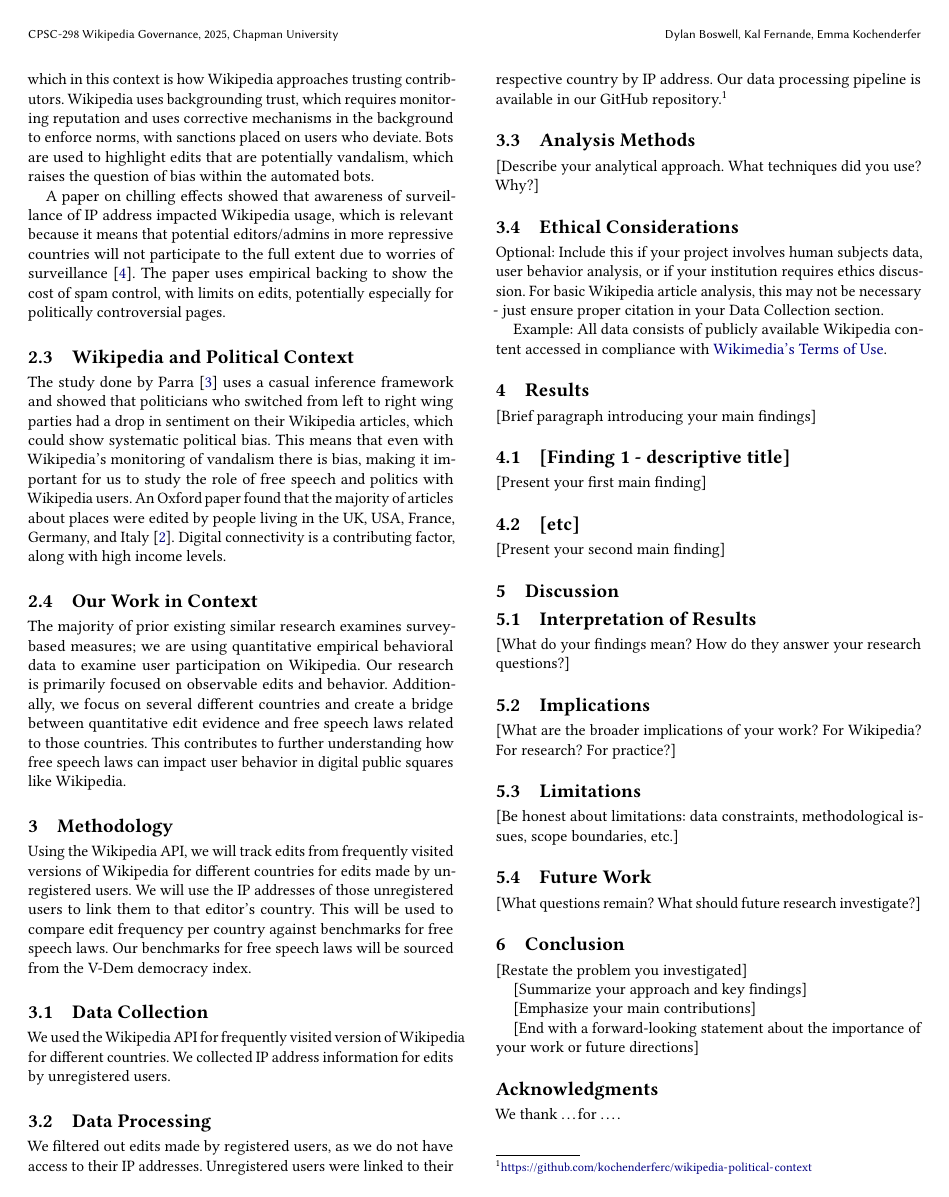
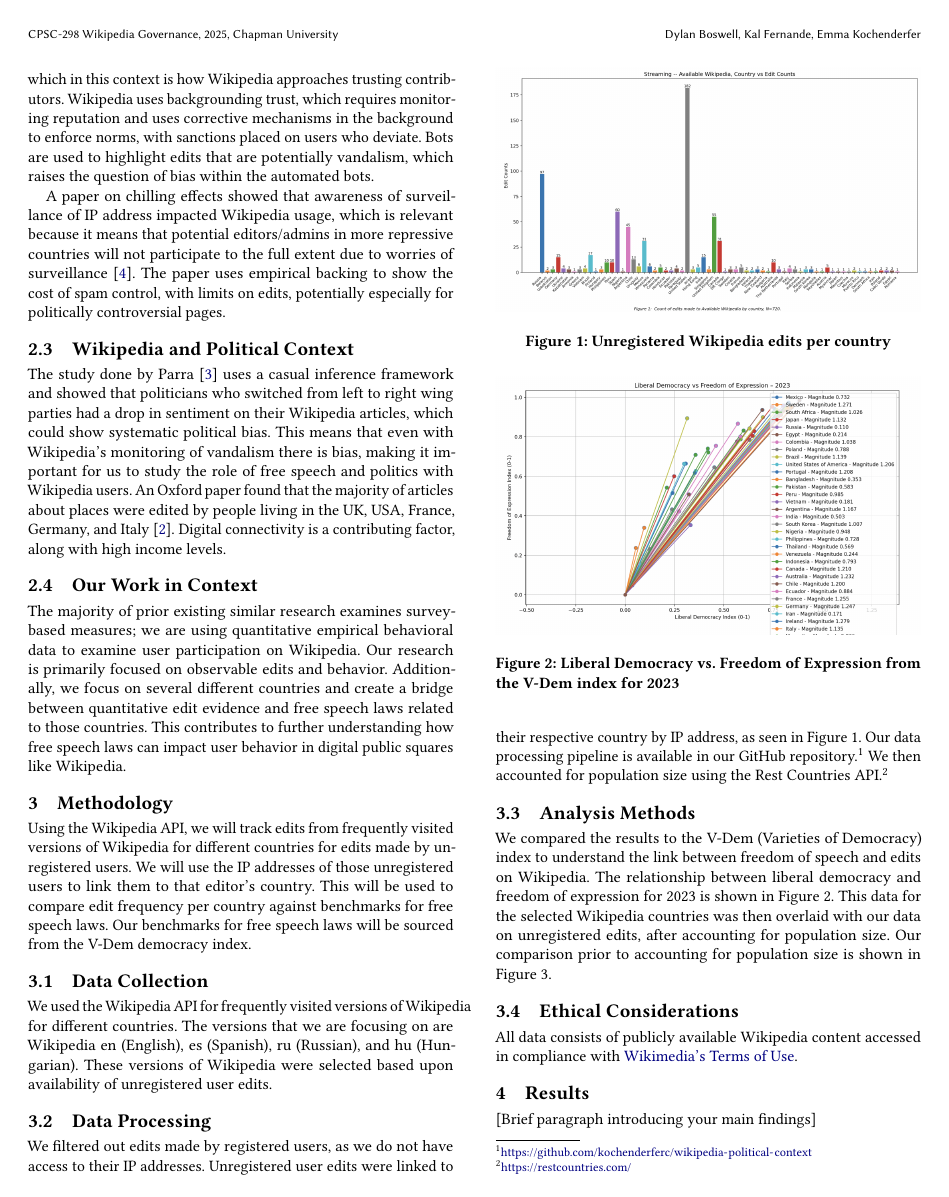
Before and after one commit to kochenderferc/wikipedia-political-context, a LaTeX paper (paper/main.tex, which reads paper/sections/methodology.tex): page 2 of 3. Compiled offline with pdfLaTeX.

Commit message:
Update methodology.tex

```diff
--- a/paper/sections/methodology.tex
+++ b/paper/sections/methodology.tex
@@ -8,15 +8,27 @@ Using the Wikipedia API, we will track edits from frequently visited versions of
 
 \subsection{Data Collection}
 
-We used the Wikipedia API for frequently visited version of Wikipedia for different countries. We collected IP address information for edits by unregistered users.
+We used the Wikipedia API for frequently visited versions of Wikipedia for different countries. The versions that we are focusing on are Wikipedia en (English), es (Spanish), ru (Russian), and hu (Hungarian). These versions of Wikipedia were selected based upon availability of unregistered user edits.
 
 % Example of how to cite a dataset or tool:
 % We collected data from the Wikipedia API \cite{wikipedia-api} covering...
 
 \subsection{Data Processing}
 
-We filtered out edits made by registered users, as we do not have access to their IP addresses. Unregistered users were linked to their respective country by IP address. Our data processing pipeline is available in our GitHub repository.\footnote{\url{https://github.com/kochenderferc/wikipedia-political-context}}
+We filtered out edits made by registered users, as we do not have access to their IP addresses. Unregistered user edits were linked to their respective country by IP address, as seen in Figure~\ref{fig:totaledits}. Our data processing pipeline is available in our GitHub repository.\footnote{\url{https://github.com/kochenderferc/wikipedia-political-context}} We then accounted for population size using the Rest Countries API.\footnote{\url{https://restcountries.com/}}
+
+\begin{figure}
+    \centering
+    \includegraphics[width=\linewidth]{figures/totaledits.png}
+    \caption{Unregistered Wikipedia edits per country}
+    \label{fig:totaledits}
+\end{figure}
 
 \subsection{Analysis Methods}
 
-[Describe your analytical approach. What techniques did you use? Why?]
+We compared the results to the V-Dem (Varieties of Democracy) index to understand the link between freedom of speech and edits on Wikipedia. The relationship between liberal democracy and freedom of expression for 2023 is shown in Figure~\ref{fig:vdem}. This data for the selected Wikipedia countries was then overlaid with our data on unregistered edits, after accounting for population size. Our comparison prior to accounting for population size is shown in Figure~\ref{fig:initialcomparison}.
+
+\begin{figure}
+  \centering
+  \includegraphics[width=\linewidth]{figures/vdem.png}
+  \caption{Liberal Democracy vs. Freedom of Expression from the V-Dem index for 2023}
@@ -23,3 +42,5 @@ We filtered out edits made by registered users, as we do not have access to thei
+    \label{fig:initialcomparison}
+\end{figure}
 
 % If you have equations, you can include them:
 % \begin{equation}
@@ -27,6 +48,4 @@ We filtered out edits made by registered users, as we do not have access to thei
 % \end{equation}
 
 \subsection{Ethical Considerations}
-Optional: Include this if your project involves human subjects data, user behavior analysis, or if your institution requires ethics discussion. For basic Wikipedia article analysis, this may not be necessary - just ensure proper citation in your Data Collection section.
-
-Example: All data consists of publicly available Wikipedia content accessed in compliance with \href{https://foundation.wikimedia.org/wiki/Policy:Terms_of_Use}{Wikimedia's Terms of Use}.
+All data consists of publicly available Wikipedia content accessed in compliance with \href{https://foundation.wikimedia.org/wiki/Policy:Terms_of_Use}{Wikimedia's Terms of Use}.
```
Also changed, not shown: paper/sections/methodology.tex (7 more changed lines).
